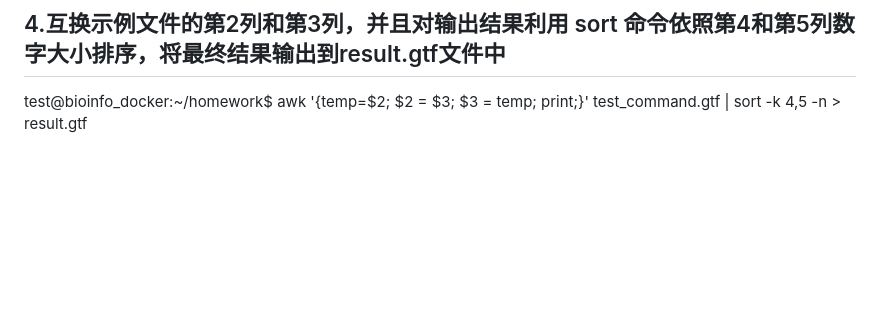
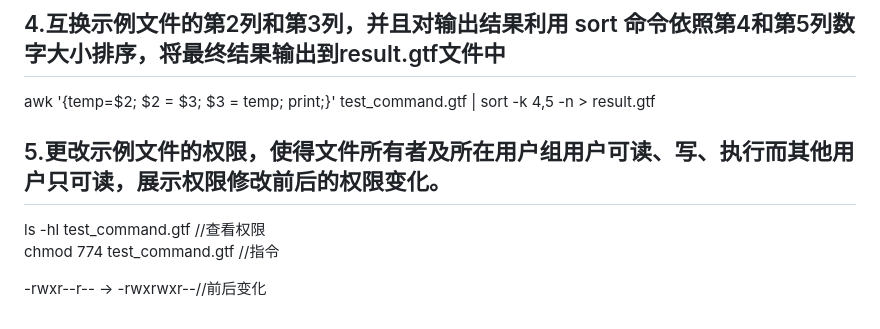
Before and after one commit to H-Yike/H-Yike.github.io, a Markdown page: homework1.md, the part around the change. Drawn GitHub-style; blank space fills up the shorter version.

```diff
--- a/homework1.md
+++ b/homework1.md
@@ -40,4 +40,10 @@ test@bioinfo_docker:~/homework$ awk '{print $1, $3, $4, $5}' test_command.gtf
     chr_IV transcript 3762 836
 
 ## 4.互换示例文件的第2列和第3列，并且对输出结果利用 sort 命令依照第4和第5列数字大小排序，将最终结果输出到result.gtf文件中
-test@bioinfo_docker:~/homework$ awk '{temp=$2; $2 = $3; $3 = temp; print;}' test_command.gtf | sort -k 4,5 -n > result.gtf
+awk '{temp=$2; $2 = $3; $3 = temp; print;}' test_command.gtf | sort -k 4,5 -n > result.gtf
+
+## 5.更改示例文件的权限，使得文件所有者及所在用户组用户可读、写、执行而其他用户只可读，展示权限修改前后的权限变化。
+ ls -hl test_command.gtf  //查看权限
+  chmod 774 test_command.gtf  //指令
+
+-rwxr--r--   ->    -rwxrwxr--//前后变化
```
